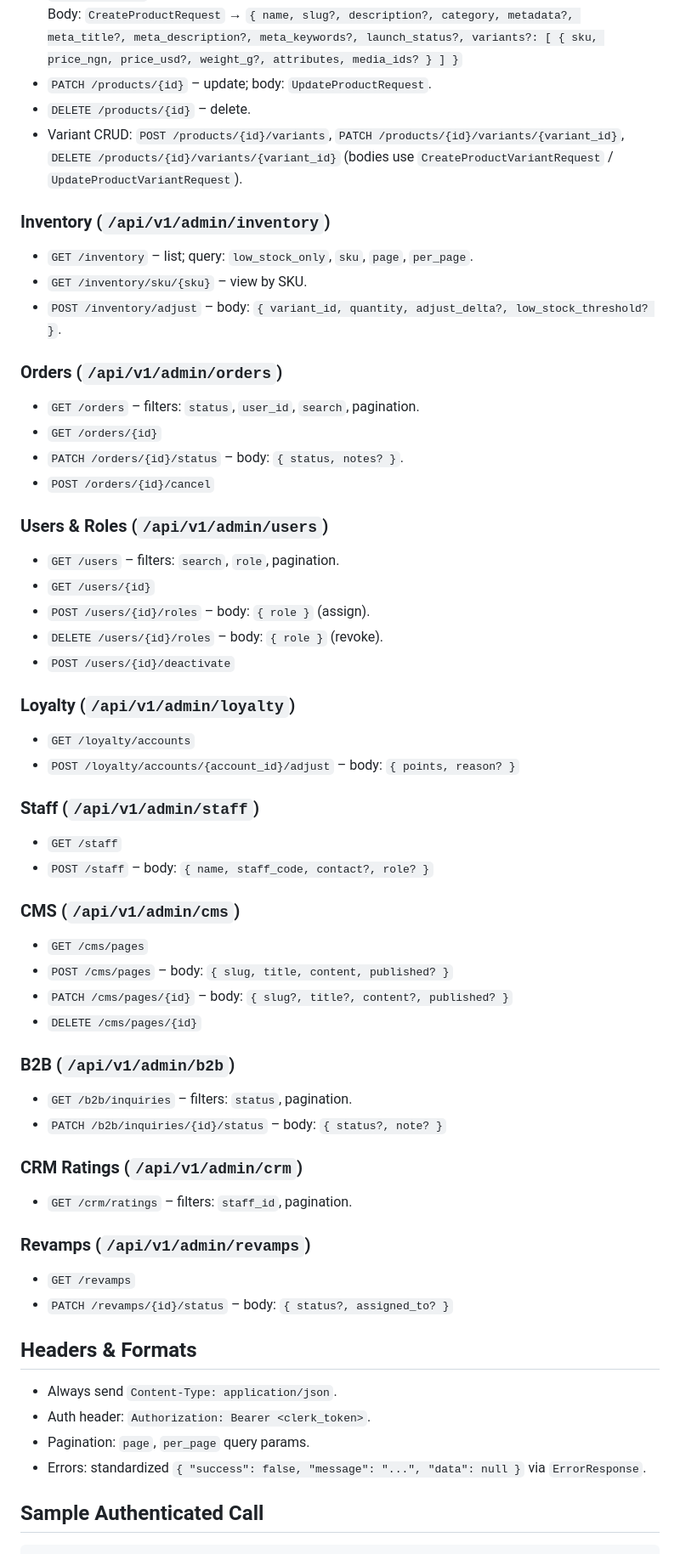
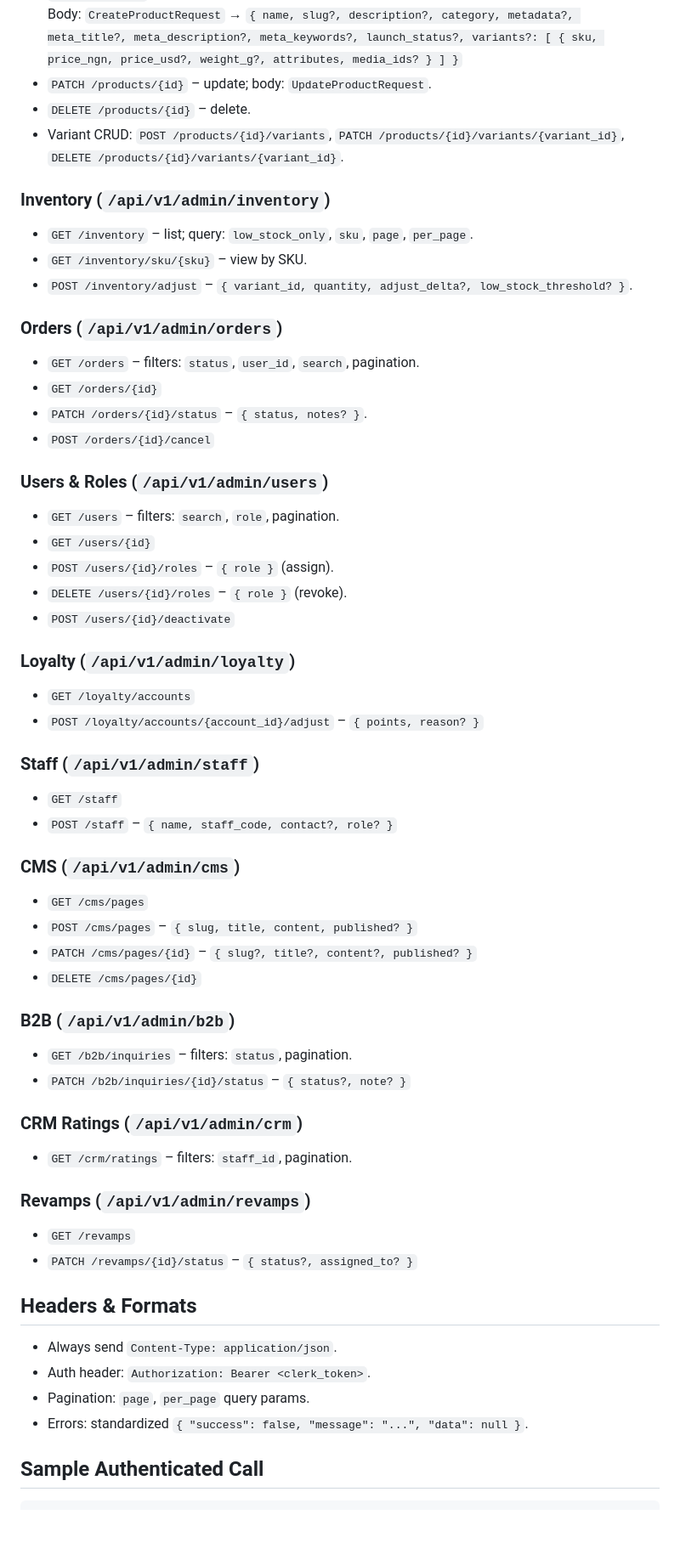
Before and after one commit to houseofkezura/backend, a Markdown page: FRONTEND_GUIDE.md, the part around the change printed below. Shown: that part at 85% size. GitHub-like rendering; blank space fills up the shorter version.

````diff
--- a/FRONTEND_GUIDE.md
+++ b/FRONTEND_GUIDE.md
@@ -66,56 +80,56 @@ Headers: `Authorization: Bearer <clerk_token>`
   Body: `CreateProductRequest` → `{ name, slug?, description?, category, metadata?, meta_title?, meta_description?, meta_keywords?, launch_status?, variants?: [ { sku, price_ngn, price_usd?, weight_g?, attributes, media_ids? } ] }`
 - `PATCH /products/{id}` – update; body: `UpdateProductRequest`.
 - `DELETE /products/{id}` – delete.
-- Variant CRUD: `POST /products/{id}/variants`, `PATCH /products/{id}/variants/{variant_id}`, `DELETE /products/{id}/variants/{variant_id}` (bodies use `CreateProductVariantRequest` / `UpdateProductVariantRequest`).
+- Variant CRUD: `POST /products/{id}/variants`, `PATCH /products/{id}/variants/{variant_id}`, `DELETE /products/{id}/variants/{variant_id}`.
 
 ### Inventory (`/api/v1/admin/inventory`)
 - `GET /inventory` – list; query: `low_stock_only`, `sku`, `page`, `per_page`.
 - `GET /inventory/sku/{sku}` – view by SKU.
-- `POST /inventory/adjust` – body: `{ variant_id, quantity, adjust_delta?, low_stock_threshold? }`.
+- `POST /inventory/adjust` – `{ variant_id, quantity, adjust_delta?, low_stock_threshold? }`.
 
 ### Orders (`/api/v1/admin/orders`)
 - `GET /orders` – filters: `status`, `user_id`, `search`, pagination.
 - `GET /orders/{id}`
-- `PATCH /orders/{id}/status` – body: `{ status, notes? }`.
+- `PATCH /orders/{id}/status` – `{ status, notes? }`.
 - `POST /orders/{id}/cancel`
 
 ### Users & Roles (`/api/v1/admin/users`)
 - `GET /users` – filters: `search`, `role`, pagination.
 - `GET /users/{id}`
-- `POST /users/{id}/roles` – body: `{ role }` (assign).
-- `DELETE /users/{id}/roles` – body: `{ role }` (revoke).
+- `POST /users/{id}/roles` – `{ role }` (assign).
+- `DELETE /users/{id}/roles` – `{ role }` (revoke).
 - `POST /users/{id}/deactivate`
 
 ### Loyalty (`/api/v1/admin/loyalty`)
 - `GET /loyalty/accounts`
-- `POST /loyalty/accounts/{account_id}/adjust` – body: `{ points, reason? }`
+- `POST /loyalty/accounts/{account_id}/adjust` – `{ points, reason? }`
 
 ### Staff (`/api/v1/admin/staff`)
 - `GET /staff`
-- `POST /staff` – body: `{ name, staff_code, contact?, role? }`
+- `POST /staff` – `{ name, staff_code, contact?, role? }`
 
 ### CMS (`/api/v1/admin/cms`)
 - `GET /cms/pages`
-- `POST /cms/pages` – body: `{ slug, title, content, published? }`
-- `PATCH /cms/pages/{id}` – body: `{ slug?, title?, content?, published? }`
+- `POST /cms/pages` – `{ slug, title, content, published? }`
+- `PATCH /cms/pages/{id}` – `{ slug?, title?, content?, published? }`
 - `DELETE /cms/pages/{id}`
 
 ### B2B (`/api/v1/admin/b2b`)
 - `GET /b2b/inquiries` – filters: `status`, pagination.
-- `PATCH /b2b/inquiries/{id}/status` – body: `{ status?, note? }`
+- `PATCH /b2b/inquiries/{id}/status` – `{ status?, note? }`
 
 ### CRM Ratings (`/api/v1/admin/crm`)
 - `GET /crm/ratings` – filters: `staff_id`, pagination.
 
 ### Revamps (`/api/v1/admin/revamps`)
 - `GET /revamps`
-- `PATCH /revamps/{id}/status` – body: `{ status?, assigned_to? }`
+- `PATCH /revamps/{id}/status` – `{ status?, assigned_to? }`
 
 ## Headers & Formats
 - Always send `Content-Type: application/json`.
 - Auth header: `Authorization: Bearer <clerk_token>`.
 - Pagination: `page`, `per_page` query params.
-- Errors: standardized `{ "success": false, "message": "...", "data": null }` via `ErrorResponse`.
+- Errors: standardized `{ "success": false, "message": "...", "data": null }`.
 
 ## Sample Authenticated Call
 ```bash
````
Also changed, not shown: other parts of FRONTEND_GUIDE.md (+52 -38 lines).
